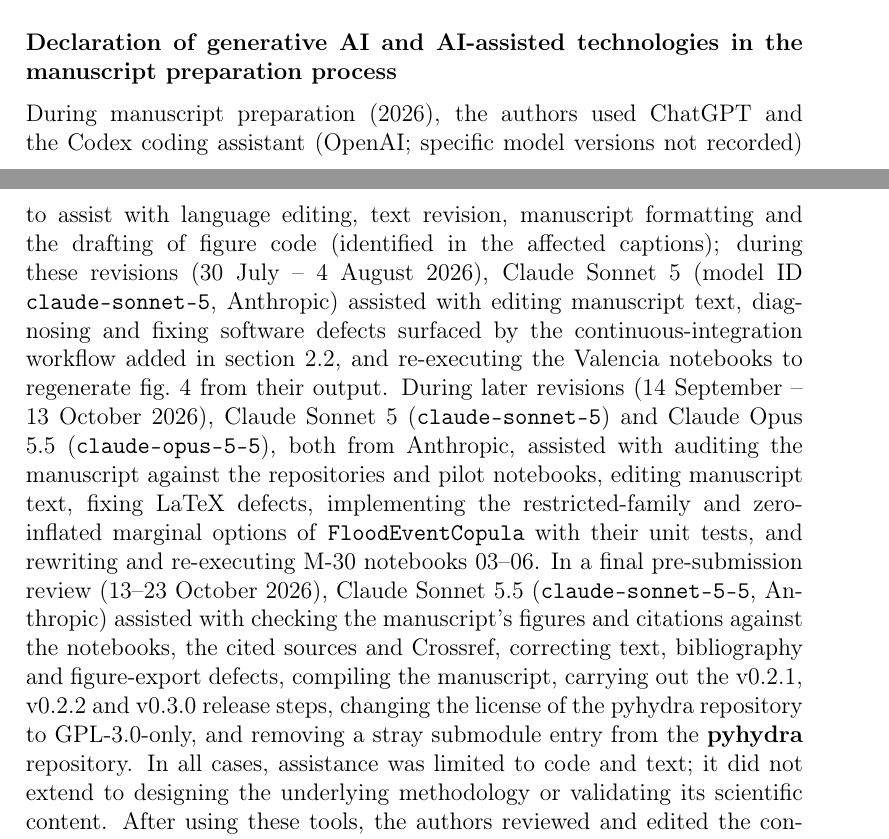
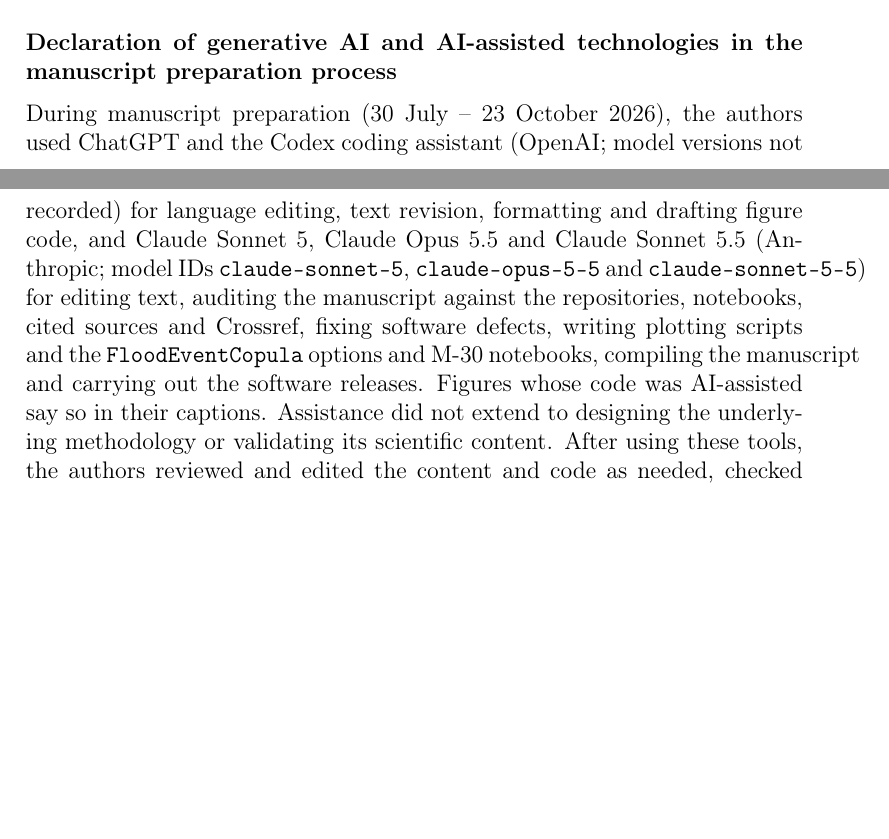
Before and after one commit to navass11/HYDRA, a LaTeX paper (papers/hydra_pyhydra_softwarex/main.tex): two parts of pages 21 and 22 of 26 before the commit and two parts of pages 21 and 22 of 25 after it, joined at a grey line, cut so that both start at the same text, the shorter picture padded with empty space. Compiled offline with pdfLaTeX.

Commit message:
SoftwareX paper: shorten the generative-AI declaration
Condensed from about 290 to 162 words, as the supervisor suggested, keeping
the tools, model IDs, tasks, caption disclosure, limits of the assistance and
the authors' responsibility. Rebuild main.pdf (24 pages).

Co-Authored-By: Claude Sonnet 5.5 <noreply@anthropic.com>

```diff
--- a/papers/hydra_pyhydra_softwarex/main.tex
+++ b/papers/hydra_pyhydra_softwarex/main.tex
@@ -769,35 +769,21 @@
 
 \section*{Declaration of generative AI and AI-assisted technologies in the
 manuscript preparation process}
-\begin{sloppypar}
-During manuscript preparation (2026), the authors used ChatGPT and the
-Codex coding assistant (OpenAI; specific model versions not recorded) to
-assist with language editing, text revision, manuscript formatting and
-the drafting of figure code (identified in the affected captions); during
-these revisions (30 July -- 4 August 2026), Claude Sonnet 5 (model ID
-\texttt{claude-sonnet-5}, Anthropic) assisted with editing manuscript
-text, diagnosing and fixing software defects surfaced by the
-continuous-integration workflow added in \cref{sec:functionalities}, and
-re-executing the Valencia notebooks to regenerate \cref{fig:valencia}
-from their output. During later revisions (14 September -- 13 October 2026),
-Claude Sonnet 5 (\texttt{claude-sonnet-5}) and Claude Opus 5.5
-(\texttt{claude-opus-5-5}), both from Anthropic, assisted with auditing the manuscript
-against the repositories and pilot notebooks, editing manuscript text,
-fixing LaTeX defects, implementing the restricted-family and zero-inflated
-marginal options of \texttt{FloodEventCopula} with their unit tests, and
-rewriting and re-executing M-30 notebooks 03--06. In a final pre-submission
-review (13--23 October 2026), Claude Sonnet 5.5 (\texttt{claude-sonnet-5-5},
-Anthropic) assisted with checking the manuscript's figures and citations
-against the notebooks, the cited sources and Crossref, correcting text,
-bibliography and figure-export defects, compiling the manuscript, carrying
-out the v0.2.1, v0.2.2 and v0.3.0 release steps, changing the license of the pyhydra repository to GPL-3.0-only, and removing a stray submodule entry from the
-\pyhydra{} repository. In all cases, assistance was limited to code and
-text; it did not extend to designing the underlying methodology or
+During manuscript preparation (30 July -- 23 October 2026), the authors used
+ChatGPT and the Codex coding assistant (OpenAI; model versions not recorded)
+for language editing, text revision, formatting and drafting figure code, and
+Claude Sonnet 5, Claude Opus 5.5 and Claude Sonnet 5.5 (Anthropic; model IDs
+\texttt{claude-sonnet-5}, \texttt{claude-opus-5-5} and
+\texttt{claude-sonnet-5-5}) for editing text, auditing the manuscript against
+the repositories, notebooks, cited sources and Crossref, fixing software
+defects, writing plotting scripts and the \texttt{FloodEventCopula} options
+and M-30 notebooks, compiling the manuscript and carrying out the software
+releases. Figures whose code was AI-assisted say so in their captions.
+Assistance did not extend to designing the underlying methodology or
 validating its scientific content. After using these tools, the authors
 reviewed and edited the content and code as needed, checked the cited
-evidence and numerical values, and take full responsibility for the
-content of the published article and the archived code.
-\end{sloppypar}
+evidence and numerical values, and take full responsibility for the content
+of the published article and the archived code.
 
 \section*{Acknowledgements}
 The authors thank the Confederaci{\'o}n Hidrogr{\'a}fica del Cant{\'a}brico,
```
Also changed, not shown: papers/hydra_pyhydra_softwarex/SUBMISSION_AUDIT.md (+6 -1 lines), papers/hydra_pyhydra_softwarex/main.pdf.
